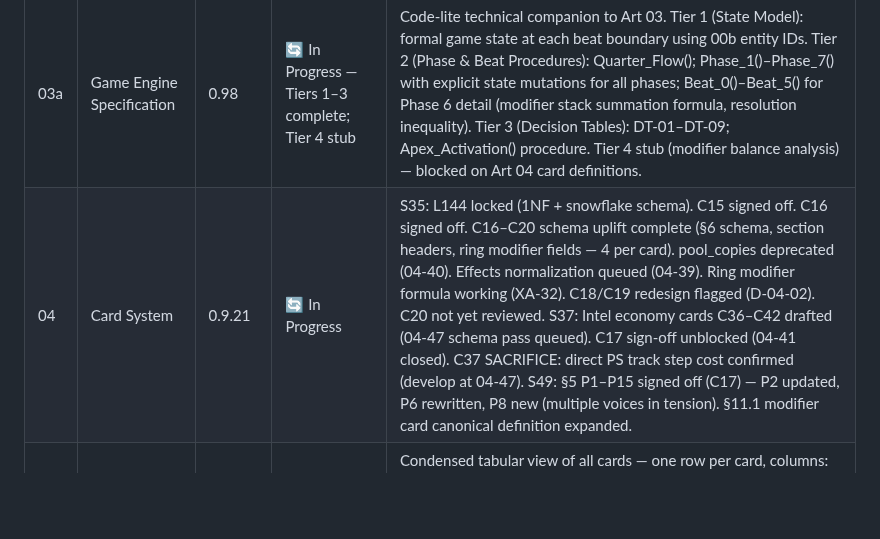
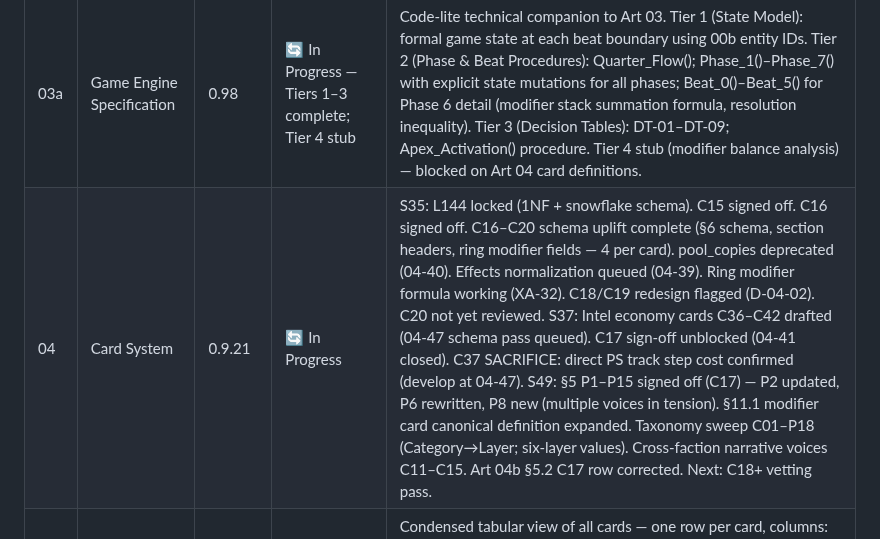
Before and after one commit to andrew-bosch/TheSignal, a Markdown page: V1/PM03___Master_Artifact_Index.md, the part around one of its changes. Rendered like a GitHub page; blank space fills up the shorter version.

```diff
--- a/V1/PM03___Master_Artifact_Index.md
+++ b/V1/PM03___Master_Artifact_Index.md
@@ -36,7 +36,7 @@
 | 02b | Resource Systems: Tracking | 1.5 | ✅ Signed Off | Chorus Portrait, Public Standing, Intel Tokens — tracking systems alongside the board. Cross-reference audit with 04 pending (PM02 D04-11) |
 | 03 | Quarter Structure & Gameplay | 2.0 | ✅ Signed Off — S43 | S43: XA-33 rename ("Quarter Structure & Gameplay"); §18 Battlefield Strength — Contested District Resolution (new, L160); Intel Token freshness system replaces decay (L161, M-13); ring adjacency penalty generalized to The Mid + Core (M-12 updated); "Established or higher" convention (XA-36); Chorus Node flat −25; §4 narrative anchors (inner-ring difficulty, Intel in battle, Intel in Apex); §7 Step 6 (decay) removed; Beat 0 + Beat 4 Intel freshness checks; The Dossier named (L164); Battlefield Modifier Cards + Intel Token (+2, L163) in §18; modifier table header fix; M-12 category Ring; M-13 added; sections renumbered (§18–§23). |
 | 03a | Game Engine Specification | 0.98 | 🔄 In Progress — Tiers 1–3 complete; Tier 4 stub | Code-lite technical companion to Art 03. Tier 1 (State Model): formal game state at each beat boundary using 00b entity IDs. Tier 2 (Phase & Beat Procedures): Quarter_Flow(); Phase_1()–Phase_7() with explicit state mutations for all phases; Beat_0()–Beat_5() for Phase 6 detail (modifier stack summation formula, resolution inequality). Tier 3 (Decision Tables): DT-01–DT-09; Apex_Activation() procedure. Tier 4 stub (modifier balance analysis) — blocked on Art 04 card definitions. |
-| 04 | Card System | 0.9.21 | 🔄 In Progress | S35: L144 locked (1NF + snowflake schema). C15 signed off. C16 signed off. C16–C20 schema uplift complete (§6 schema, section headers, ring modifier fields — 4 per card). pool_copies deprecated (04-40). Effects normalization queued (04-39). Ring modifier formula working (XA-32). C18/C19 redesign flagged (D-04-02). C20 not yet reviewed. S37: Intel economy cards C36–C42 drafted (04-47 schema pass queued). C17 sign-off unblocked (04-41 closed). C37 SACRIFICE: direct PS track step cost confirmed (develop at 04-47). S49: §5 P1–P15 signed off (C17) — P2 updated, P6 rewritten, P8 new (multiple voices in tension). §11.1 modifier card canonical definition expanded. |
+| 04 | Card System | 0.9.21 | 🔄 In Progress | S35: L144 locked (1NF + snowflake schema). C15 signed off. C16 signed off. C16–C20 schema uplift complete (§6 schema, section headers, ring modifier fields — 4 per card). pool_copies deprecated (04-40). Effects normalization queued (04-39). Ring modifier formula working (XA-32). C18/C19 redesign flagged (D-04-02). C20 not yet reviewed. S37: Intel economy cards C36–C42 drafted (04-47 schema pass queued). C17 sign-off unblocked (04-41 closed). C37 SACRIFICE: direct PS track step cost confirmed (develop at 04-47). S49: §5 P1–P15 signed off (C17) — P2 updated, P6 rewritten, P8 new (multiple voices in tension). §11.1 modifier card canonical definition expanded. Taxonomy sweep C01–P18 (Category→Layer; six-layer values). Cross-faction narrative voices C11–C15. Art 04b §5.2 C17 row corrected. Next: C18+ vetting pass. |
 | 04a | Card Reference Table | — | ⬜ Not Started | Condensed tabular view of all cards — one row per card, columns: Card ID, Card Name, Card Type, Card Subtype, Card Faction, Beat, Primary Cost, Difficulty, Taxonomy — Category / Function / Subject, Portrait. Full card data stays in Artifact 04; 04a is the lookup and cross-reference layer. Populated after all card reviews complete. Blocked by 04 completion. (Scope confirmed L83.) |
 | 04b | Action Taxonomy & Design Analysis | 1.5 | ✅ Signed Off — S48 | Companion to 04. Six-layer system locked S48 (Territory / Economy / Information / Submission / Resolution / Standing). §4 rewritten; §5–§10 swept for layer terminology; §6.1 rebuilt grouped-by-layer with Layer/Function definitions; §9 design principles moved to Art 04 §5 P1–P6. Agent (04b-07) and Beat (04b-08) dimensions deferred to future pass. |
 | 05 | Operative & Apex System | 0.1 | 🔄 Draft — Placeholder | Placeholder file created. System structure, operative data format, Apex procedure, Founding Figure slots per faction. Blocked by 04 completion — no card content finalized. |
```
Also changed, not shown: other parts of V1/PM03___Master_Artifact_Index.md (+1 -1 lines), Session/THE_SIGNAL___Project_Save_State.md (+26 -1 lines), V1/PM05___Active_Punch_List.md (+1 -1 lines).
